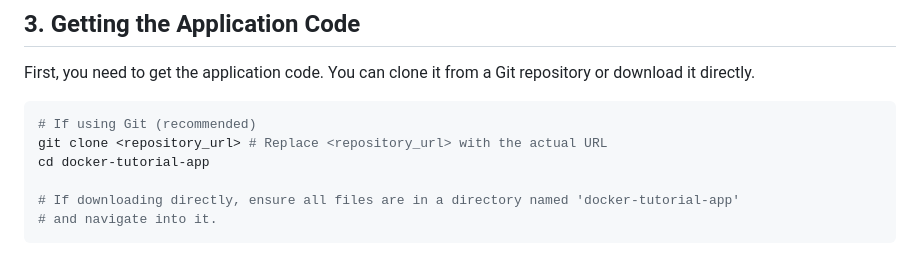
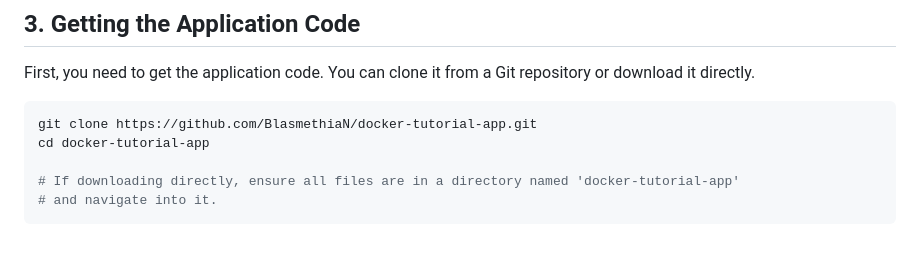
Before and after one commit to BlasmethiaN/docker-tutorial-app, a Markdown page: README.md, the part around the change. GitHub-like rendering.

Commit message:
feat: ✨ Docking with friends

````diff
--- a/README.md
+++ b/README.md
@@ -29,8 +29,7 @@ Before you begin, ensure you have the following installed on your system:
 First, you need to get the application code. You can clone it from a Git repository or download it directly.
 
 ```bash
-# If using Git (recommended)
-git clone <repository_url> # Replace <repository_url> with the actual URL
+git clone https://github.com/BlasmethiaN/docker-tutorial-app.git
 cd docker-tutorial-app
 
 # If downloading directly, ensure all files are in a directory named 'docker-tutorial-app'
````
